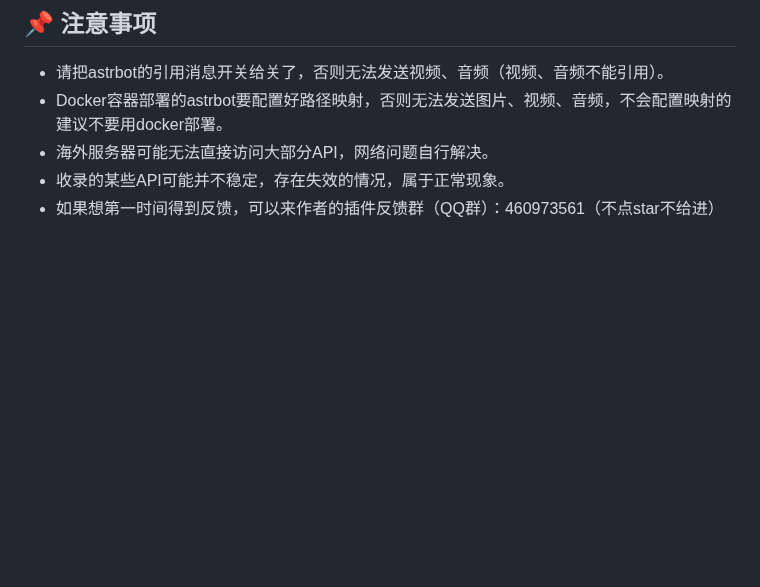
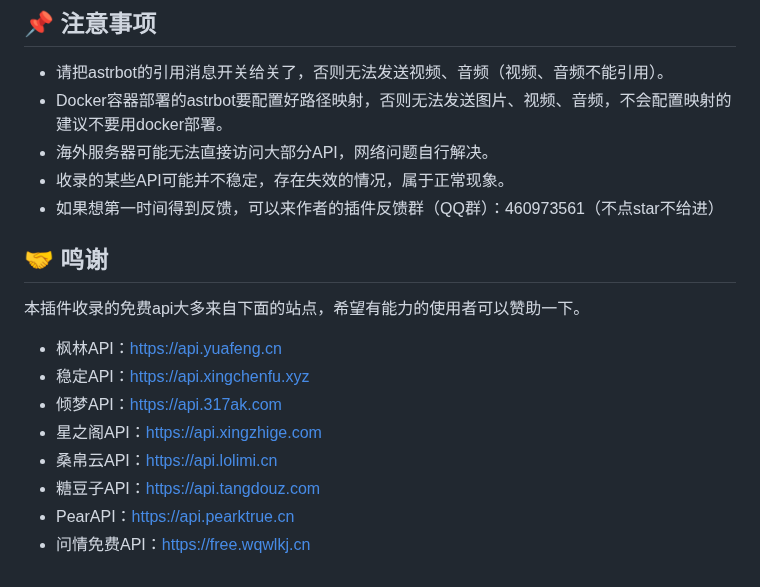
Before and after one commit to Zhalslar/astrbot_plugin_apis, a Markdown page: README.md, the part around one of its changes. GitHub-like rendering; blank space fills up the shorter version.

```diff
--- a/README.md
+++ b/README.md
@@ -162,3 +162,14 @@ git clone https://github.com/Zhalslar/astrbot_plugin_apis
 - 海外服务器可能无法直接访问大部分API，网络问题自行解决。
 - 收录的某些API可能并不稳定，存在失效的情况，属于正常现象。
 - 如果想第一时间得到反馈，可以来作者的插件反馈群（QQ群）：460973561（不点star不给进）
+
+## 🤝 鸣谢
+本插件收录的免费api大多来自下面的站点，希望有能力的使用者可以赞助一下。
+- 枫林API：https://api.yuafeng.cn
+- 稳定API：https://api.xingchenfu.xyz
+- 倾梦API：https://api.317ak.com
+- 星之阁API：https://api.xingzhige.com
+- 桑帛云API：https://api.lolimi.cn
+- 糖豆子API：https://api.tangdouz.com
+- PearAPI：https://api.pearktrue.cn
+- 问情免费API：https://free.wqwlkj.cn
```
Also changed, not shown: other parts of README.md (+1 -1 lines).
